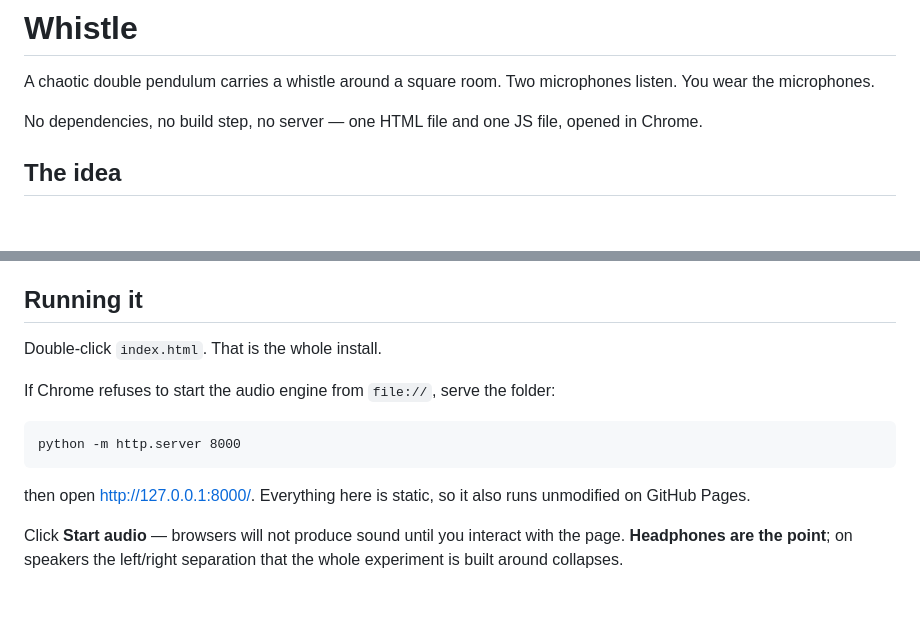
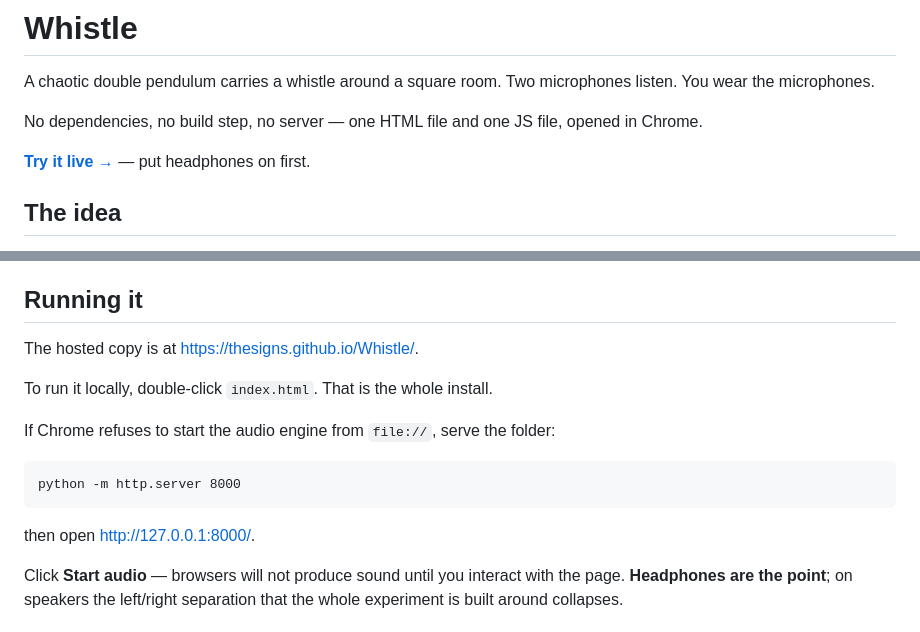
Before and after one commit to thesigns/Whistle, a Markdown page: README.md, 2 parts joined by grey strips. Drawn GitHub-style; blank space fills up the shorter version.

Commit message:
Link the GitHub Pages build from the README
Co-Authored-By: Claude Opus 5 (1M context) <noreply@anthropic.com>
Claude-Session: https://claude.ai/code/session_01N29YZenq2XeokbDgPQrh8L

````diff
--- a/README.md
+++ b/README.md
@@ -5,6 +5,8 @@ listen. You wear the microphones.
 
 No dependencies, no build step, no server — one HTML file and one JS file, opened
 in Chrome.
+
+**[Try it live →](https://thesigns.github.io/Whistle/)** — put headphones on first.
 
 ## The idea
 
@@ -24,7 +26,9 @@ distant thunder, and the two ears drift completely out of sync.
 
 ## Running it
 
-Double-click `index.html`. That is the whole install.
+The hosted copy is at <https://thesigns.github.io/Whistle/>.
+
+To run it locally, double-click `index.html`. That is the whole install.
 
 If Chrome refuses to start the audio engine from `file://`, serve the folder:
 
@@ -32,8 +36,7 @@ If Chrome refuses to start the audio engine from `file://`, serve the folder:
 python -m http.server 8000
 ```
 
-then open <http://127.0.0.1:8000/>. Everything here is static, so it also runs
-unmodified on GitHub Pages.
+then open <http://127.0.0.1:8000/>.
 
 Click **Start audio** — browsers will not produce sound until you interact with
 the page. **Headphones are the point**; on speakers the left/right separation
````
